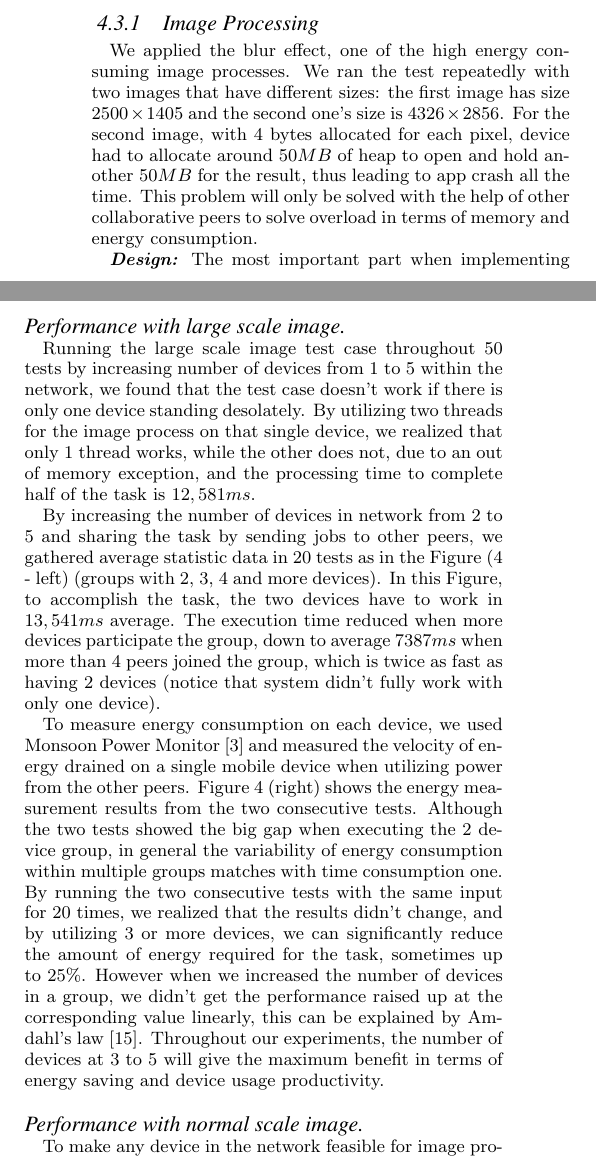
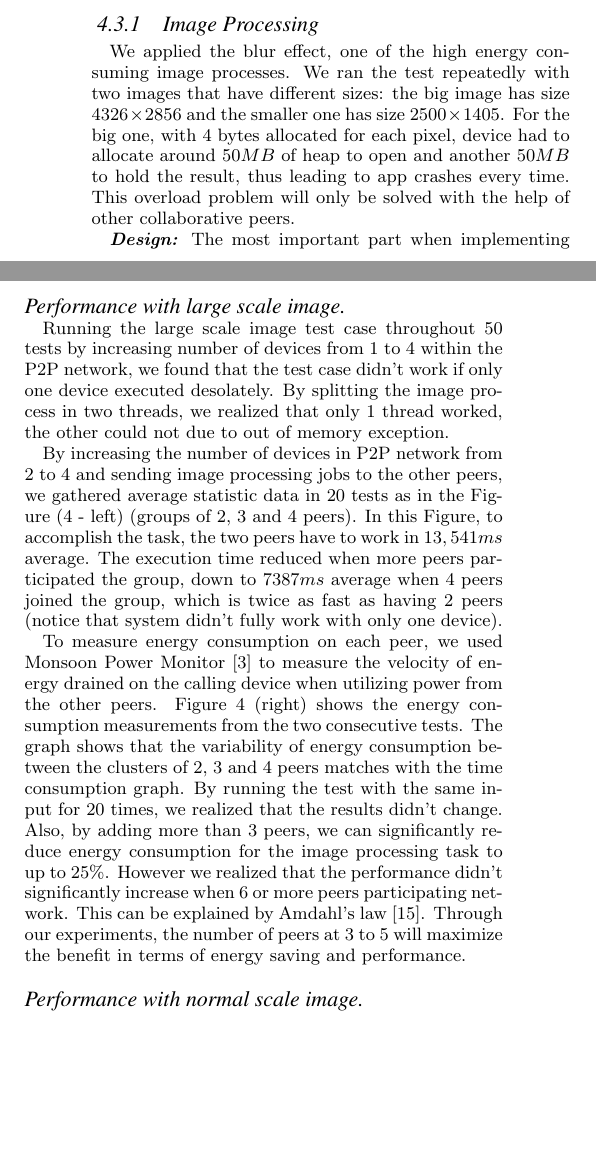
Before and after one commit to minhld/JobShare, a LaTeX paper (paper/job2p.tex): two parts of the columns of page 7 of 12, joined at a grey line, cut so that both start at the same text, the shorter picture padded with empty space. Compiled offline with pdfLaTeX.

Commit message:
I have been updating the section 4, still on-going

```diff
--- a/paper/job2p.tex
+++ b/paper/job2p.tex
@@ -641,7 +641,7 @@ To measure the performance of the system equipped with our APIs, we experimented
 
 
 \subsubsection{Image Processing}
-We applied the blur effect, one of the high energy consuming image processes. We ran the test repeatedly with two images that have different sizes: the first image has size $2500 \times 1405$ and the second one's size is $4326 \times 2856$. For the second image, with 4 bytes allocated for each pixel, device had to allocate around $50MB$ of heap to open and hold another $50MB$ for the result, thus leading to app crash all the time. This problem will only be solved with the help of other collaborative peers to solve overload in terms of memory and energy consumption.
+We applied the blur effect, one of the high energy consuming image processes. We ran the test repeatedly with two images that have different sizes: the big image has size $4326 \times 2856$ and the smaller one has size $2500 \times 1405$. For the big one, with 4 bytes allocated for each pixel, device had to allocate around $50MB$ of heap to open and another $50MB$ to hold the result, thus leading to app crashes every time. This overload problem will only be solved with the help of other collaborative peers.
 
 \textbf{\emph{Design:}}
 The most important part when implementing the image processing app using the provided APIs is to define the \texttt{DataParser} (see Listing \ref{code:job_def}) for an image. In this case study, since we blur a bitmap image file, a bitmap image can be easily partitioned into small bitmap images by the \texttt{DataParser}. However, if target image files are compressed as the jpg, gif, or png format, they will need additional image processing in the \texttt{DataParser} class.
@@ -675,12 +675,12 @@ The most important part when implementing the image processing app using the pro
 
 
 \paragraph{Performance with large scale image}
-Running the large scale image test case throughout 50 tests by increasing number of devices from 1 to 5 within the network, we found that the test case doesn't work if there is only one device standing desolately. By utilizing two threads for the image process on that single device, we realized that only 1 thread works, while the other does not, due to an out of memory exception, and the processing time to complete half of the task is $12,581ms$.
+Running the large scale image test case throughout 50 tests by increasing number of devices from 1 to 4 within the P2P network, we found that the test case didn't work if only one device executed desolately. By splitting the image process in two threads, we realized that only 1 thread worked, the other could not due to out of memory exception.
 
-By increasing the number of devices in network from 2 to 5 and sharing the task by sending jobs to other peers, we gathered average statistic data in 20 tests as in the Figure (\ref{fig:cluster_performance} - left) (groups with 2, 3, 4 and more devices). In this Figure, to accomplish the task, the two devices have to work in $13,541ms$ average. The execution time reduced when more devices participate the group, down to average $7387ms$ when more than 4 peers joined the group, which is twice as fast as having 2 devices (notice that system didn't fully work with only one device).
+By increasing the number of devices in P2P network from 2 to 4 and sending image processing jobs to the other peers, we gathered average statistic data in 20 tests as in the Figure (\ref{fig:cluster_performance} - left) (groups of 2, 3 and 4 peers). In this Figure, to accomplish the task, the two peers have to work in $13,541ms$ average. The execution time reduced when more peers participated the group, down to $7387ms$ average when 4 peers joined the group, which is twice as fast as having 2 peers (notice that system didn't fully work with only one device).
 
-To measure energy consumption on each device, we used Monsoon Power Monitor \cite{moosoon} and measured the velocity of energy drained on a single mobile device when utilizing power from the other peers. Figure \ref{fig:cluster_performance} (right) shows the energy measurement results from the two consecutive tests. Although the two tests showed the big gap when executing the 2 device group, in general the variability of energy consumption within multiple groups matches with time consumption one. By running the two consecutive tests with the same input for 20 times, we realized that the results didn't change, and by utilizing 3 or more devices, we can significantly reduce the amount of energy required for the task, sometimes up to 25\%. However when we increased the number of devices in a group, we didn't get the performance raised up at the corresponding value linearly, this can be explained by Amdahl's law \cite{amdahl}. Throughout our experiments, the number of devices at 3 to 5 will give the maximum benefit in terms of energy saving and device usage productivity.
+To measure energy consumption on each peer, we used Monsoon Power Monitor \cite{moosoon} to measure the velocity of energy drained on the calling device when utilizing power from the other peers. Figure \ref{fig:cluster_performance} (right) shows the energy consumption measurements from the two consecutive tests. The graph shows that the variability of energy consumption between the clusters of 2, 3 and 4 peers matches with the time consumption graph. By running the test with the same input for 20 times, we realized that the results didn't change. Also, by adding more than 3 peers, we can significantly reduce energy consumption for the image processing task to up to 25\%. However we realized that the performance didn't significantly increase when 6 or more peers participating network. This can be explained by Amdahl's law \cite{amdahl}. Through our experiments, the number of peers at 3 to 5 will maximize the benefit in terms of energy saving and performance.
 
 \paragraph{Performance with normal scale image}
-To make any device in the network feasible for image processing, we reduced the input image size to $2500 \times 1405$. By reconfiguring the group from 1 to 4 devices and measure total execution time on the callers, we gathered performance data among them as shown in Figure \ref{fig:small_img_perf}. From our statistic data, the total time consumed by one device to run on itself is slightly fluctuated around $5400ms$ between multiple measurements, but if one more device joins the network the time consumed is decreased to $3500ms$ which is 35\% faster. When more devices (3 or 4) participate, performance will continuously increase although their finishing time largely varies. Specifically 4 devices will collaboratively execute twice as fast as one device, or 50\% faster according to our measurements.
+We performed the image processing test on the input image with size $2500 \times 1405$. By reconfiguring the clusters with number of peers from 1 to 4, and measure total execution time on the caller, we gathered performance report as shown in the Figure \ref{fig:small_img_perf}. From our statistic data, the total time consumed by one device to run on itself is slightly fluctuated around $5400ms$ between 20 measurements. If one more peer joined the network, the time consumption is decreased to $3500ms$ which is 35\% faster. When more peers (3 or 4) participated, the performance of the caller will continuously increase, although their finishing time largely varied. Specifically the cluster with 4 peers collaboratively executed twice as fast as one device.
 
```
Also changed, not shown: paper/job2p.tex (16 more changed lines).
